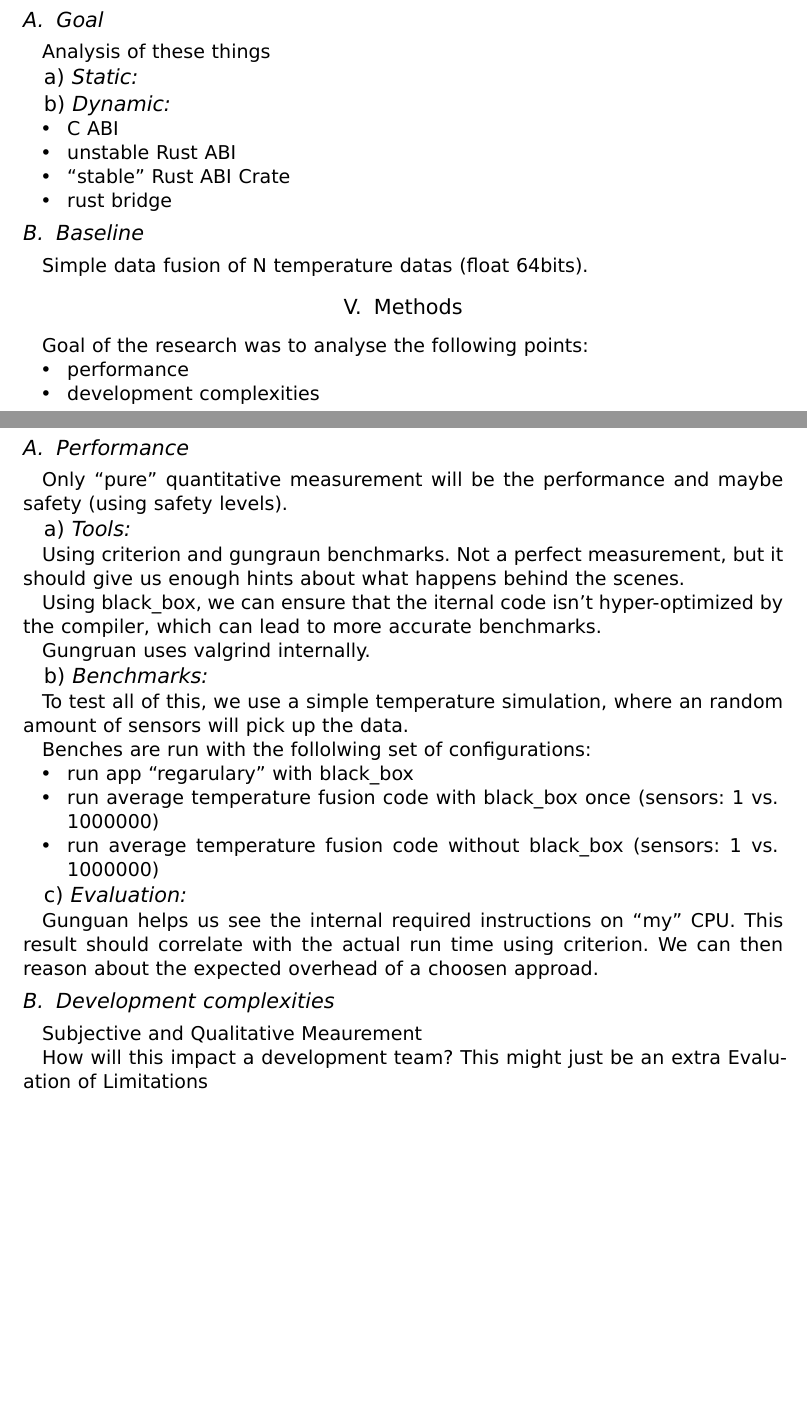
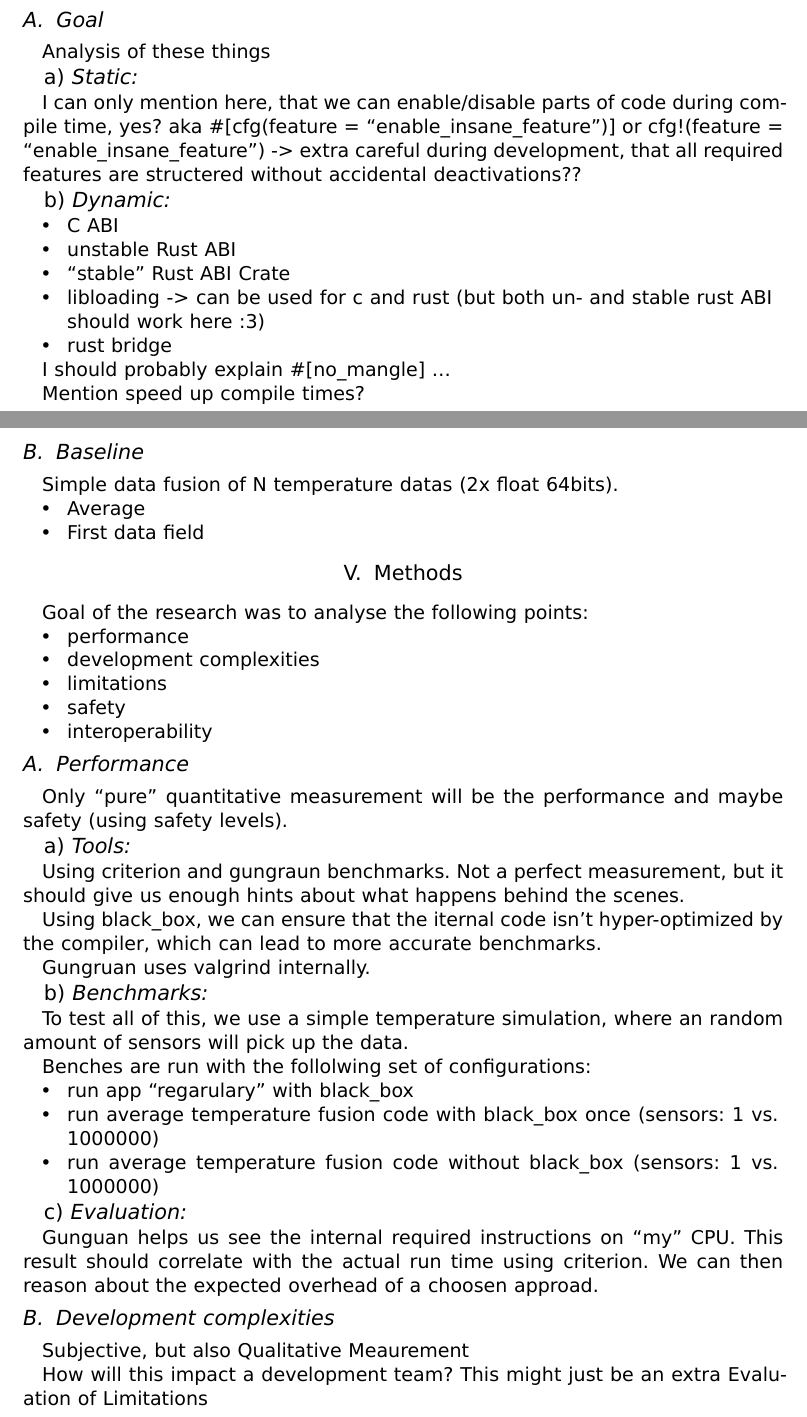
Before and after one commit to Jeb44/bachelor-thesis-typst, a Typst document (thesis/main.typ, which reads thesis/files/01_overview.typ, thesis/files/02_methods.typ): two parts of pages 2 and 3 of 3 before the commit and two parts of pages 2 and 3 of 4 after it, joined at a grey line, cut so that both start at the same text, the shorter picture padded with empty space. The pictures show the PDF file thesis/main.pdf that the author committed with the source.

Commit message:
reference to lobloading

```diff
--- a/thesis/files/01_overview.typ
+++ b/thesis/files/01_overview.typ
@@ -14,17 +14,26 @@ Analysis of these things
 
 === Static
 
-
+I can only mention here, that we can enable/disable parts of code during compile time, yes?
+aka \#[cfg(feature = "enable_insane_feature")] or cfg!(feature = "enable_insane_feature")
+-> extra careful during development, that all required features are structered without accidental deactivations??
 
 === Dynamic
 
 - C ABI
 - unstable Rust ABI
 - "stable" Rust ABI Crate
+- libloading -> can be used for c and rust (but both un- and stable rust ABI should work here :3)
 - rust bridge
 
+I should probably explain \#[no_mangle] ...
+
+Mention speed up compile times?
 
 
 == Baseline
 
-Simple data fusion of N temperature datas (float 64bits).
+Simple data fusion of N temperature datas (2x float 64bits).
+
+- Average
+- First data field
--- a/thesis/files/02_methods.typ
+++ b/thesis/files/02_methods.typ
@@ -90,7 +90,7 @@ Gunguan helps us see the internal required instructions on "my" CPU. This result
 
 == Development complexities
 
-Subjective and Qualitative Meaurement
+Subjective, but also Qualitative Meaurement
 
 How will this impact a development team? This might just be an extra Evaluation of Limitations
 
```
Also changed, not shown: thesis/refs.bib (+12 -1 lines), thesis/main.pdf, thesis/main.typ (line endings or trailing spaces).
